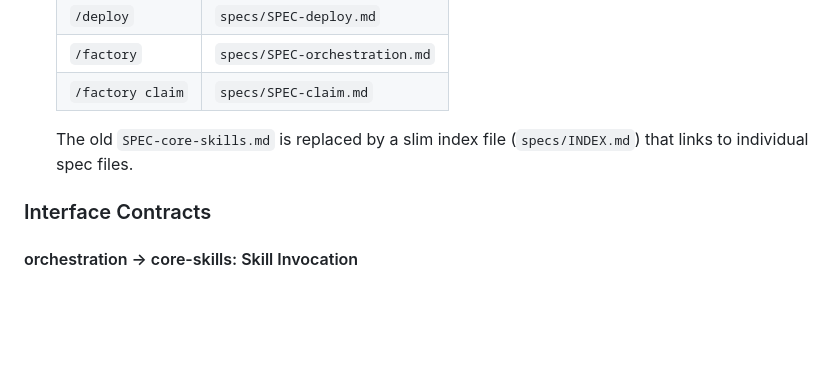
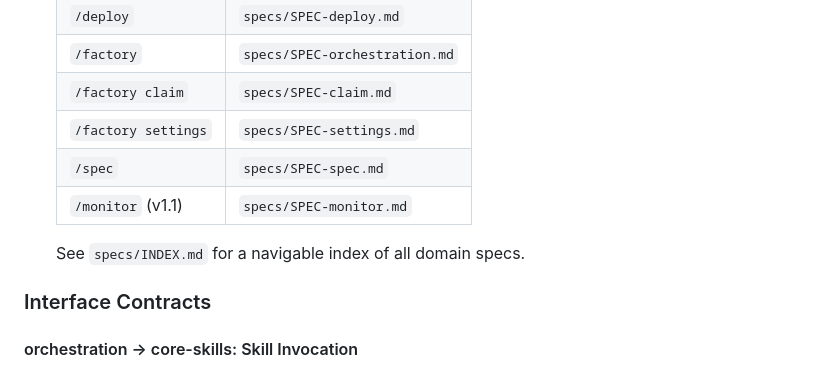
Before and after one commit to whalbawi/factory, a Markdown page: SPEC.md, the part around the change. Drawn GitHub-style; blank space fills up the shorter version.

```diff
--- a/SPEC.md
+++ b/SPEC.md
@@ -550,9 +550,11 @@ logical groups that share conventions and interfaces:
   | `/deploy` | `specs/SPEC-deploy.md` |
   | `/factory` | `specs/SPEC-orchestration.md` |
   | `/factory claim` | `specs/SPEC-claim.md` |
+  | `/factory settings` | `specs/SPEC-settings.md` |
+  | `/spec` | `specs/SPEC-spec.md` |
+  | `/monitor` (v1.1) | `specs/SPEC-monitor.md` |
 
-  The old `SPEC-core-skills.md` is replaced by a slim index file (`specs/INDEX.md`) that
-  links to individual spec files.
+  See `specs/INDEX.md` for a navigable index of all domain specs.
 
 ### Interface Contracts
 
```
Also changed, not shown: specs/SPEC-core-skills.md (deleted, +0 -271 lines).
